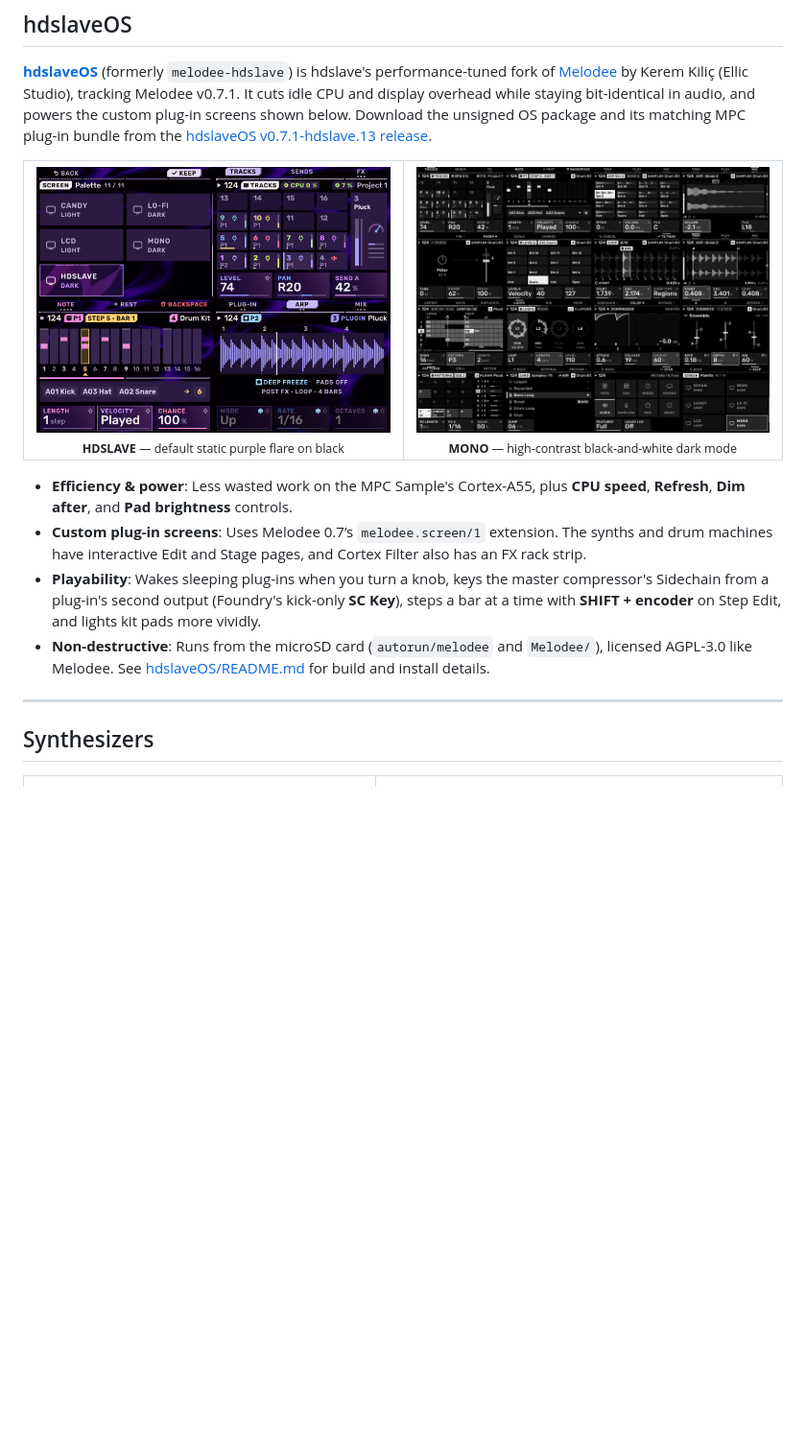
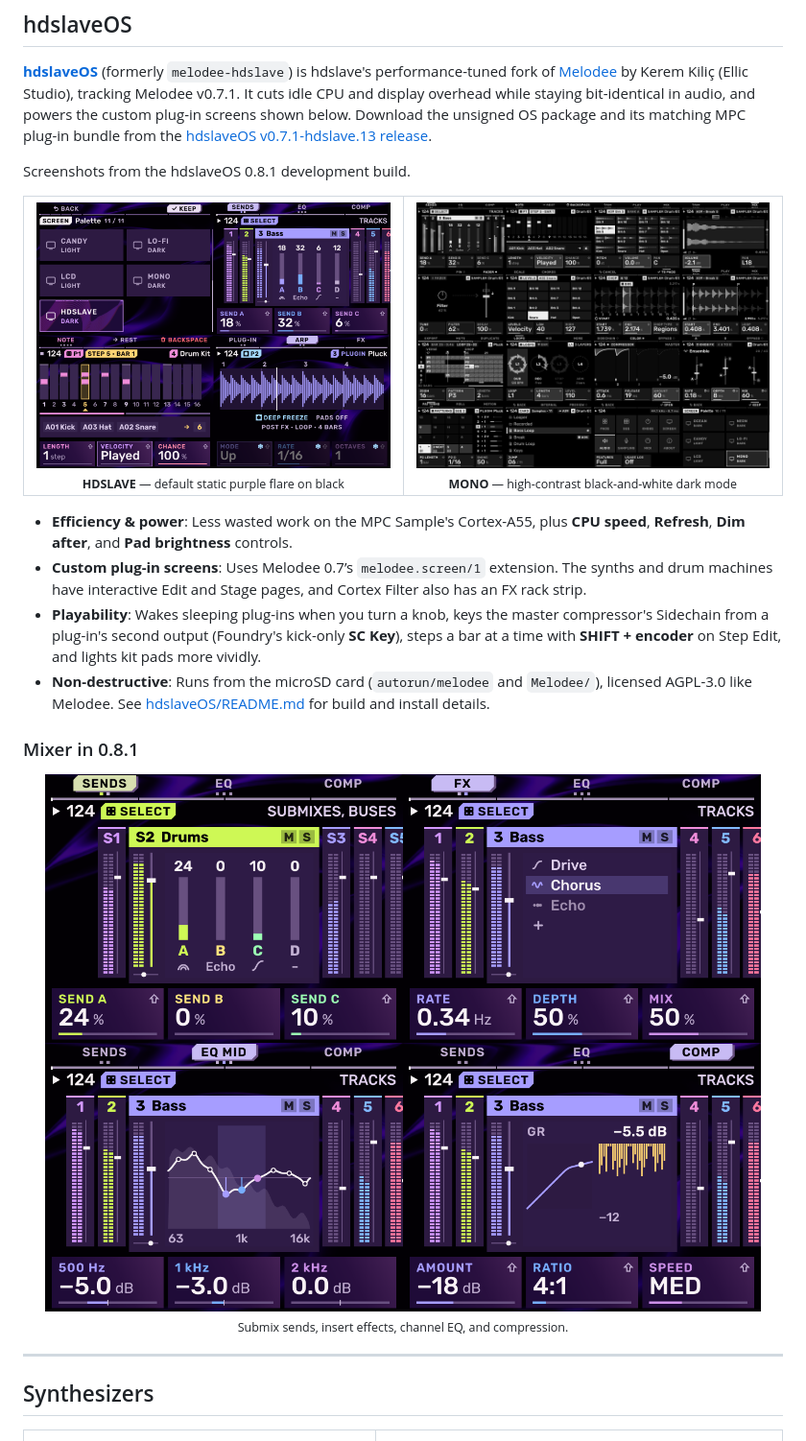
Before and after one commit to hdslave/hdslave-MPCSample-Synths-and-Drum-Machines, a Markdown page: README.md, the part around one of its changes. Shown at 96% size. Drawn GitHub-style; pictures changed too: docs/previews/hdslave-mixer.png (added), docs/previews/hdslave-mono-theme.png, docs/previews/hdslave-theme.png; blank space fills up the shorter version.

Commit message:
docs: showcase hdslaveOS 0.8.1 screens and mixer

```diff
--- a/README.md
+++ b/README.md
@@ -18,6 +18,8 @@ git clone --recurse-submodules https://github.com/hdslave/hdslave-MPCSample-Synt
 
 [**hdslaveOS**](https://github.com/hdslave/hdslaveOS) (formerly `melodee-hdslave`) is hdslave's performance-tuned fork of [Melodee](https://github.com/keremimo/melodee-sample) by Kerem Kiliç (Ellic Studio), tracking Melodee v0.7.1. It cuts idle CPU and display overhead while staying bit-identical in audio, and powers the custom plug-in screens shown below. Download the unsigned OS package and its matching MPC plug-in bundle from the [hdslaveOS v0.7.1-hdslave.13 release](https://github.com/hdslave/hdslaveOS/releases/tag/v0.7.1-hdslave.13).
 
+Screenshots from the hdslaveOS 0.8.1 development build.
+
 <table>
   <tr>
     <td align="center" width="50%">
@@ -35,6 +37,13 @@ git clone --recurse-submodules https://github.com/hdslave/hdslave-MPCSample-Synt
 - **Custom plug-in screens**: Uses Melodee 0.7’s `melodee.screen/1` extension. The synths and drum machines have interactive Edit and Stage pages, and Cortex Filter also has an FX rack strip.
 - **Playability**: Wakes sleeping plug-ins when you turn a knob, keys the master compressor's Sidechain from a plug-in's second output (Foundry's kick-only **SC Key**), steps a bar at a time with **SHIFT + encoder** on Step Edit, and lights kit pads more vividly.
 - **Non-destructive**: Runs from the microSD card (`autorun/melodee` and `Melodee/`), licensed AGPL-3.0 like Melodee. See [hdslaveOS/README.md](https://github.com/hdslave/hdslaveOS) for build and install details.
+
+### Mixer in 0.8.1
+
+<p align="center">
+  <img src="docs/previews/hdslave-mixer.png" alt="Four views of the hdslaveOS mixer showing submix sends, insert effects, channel EQ, and compression" width="760">
+  <br><sub>Submix sends, insert effects, channel EQ, and compression.</sub>
+</p>
 
 ---
 
```
Also changed, not shown: other parts of README.md (+2 -2 lines).
